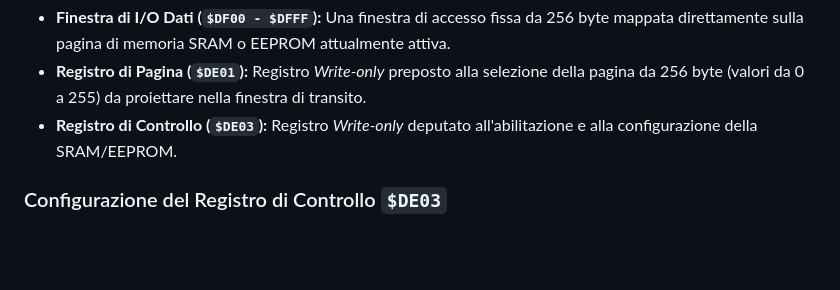
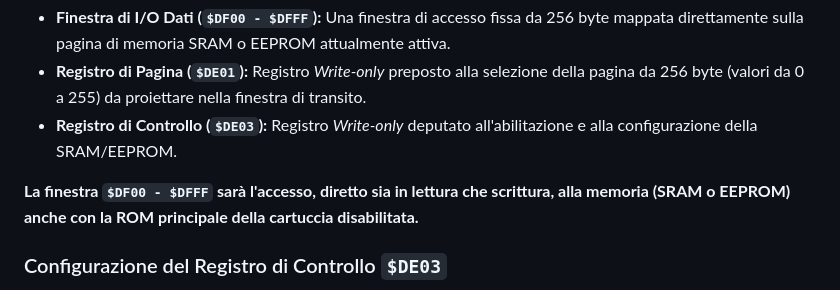
Before and after one commit to crystalct/MagicDeskPlus, a Markdown page: README.md, the part around the change. Drawn GitHub-style; blank space fills up the shorter version.

```diff
--- a/README.md
+++ b/README.md
@@ -32,6 +32,8 @@ Per gestire questo spazio aggiuntivo mantenendo il registro `$DE00` inalterato,
 * **Finestra di I/O Dati (`$DF00 - $DFFF`):** Una finestra di accesso fissa da 256 byte mappata direttamente sulla pagina di memoria SRAM o EEPROM attualmente attiva.
 * **Registro di Pagina (`$DE01`):** Registro *Write-only* preposto alla selezione della pagina da 256 byte (valori da 0 a 255) da proiettare nella finestra di transito.
 * **Registro di Controllo (`$DE03`):** Registro *Write-only* deputato all'abilitazione e alla configurazione della SRAM/EEPROM.
+
+**La finestra `$DF00 - $DFFF` sarà l'accesso, diretto sia in lettura che scrittura, alla memoria (SRAM o EEPROM) anche con la ROM principale della cartuccia disabilitata.**
 
 ### Configurazione del Registro di Controllo `$DE03`
 Essendo `$DE03` un registro in sola scrittura, il processore 6502 non può leggerne lo stato. È perciò utile mantenere una copia ombra (*shadow register*) nella RAM di sistema (es. `mdp_ctrl_shadow`) per applicare modifiche bitwise in modo sicuro (gli eventuali *shadow registers*  sia per `$DE01` che per `$DE03` non sono strettamente necessari).
```
